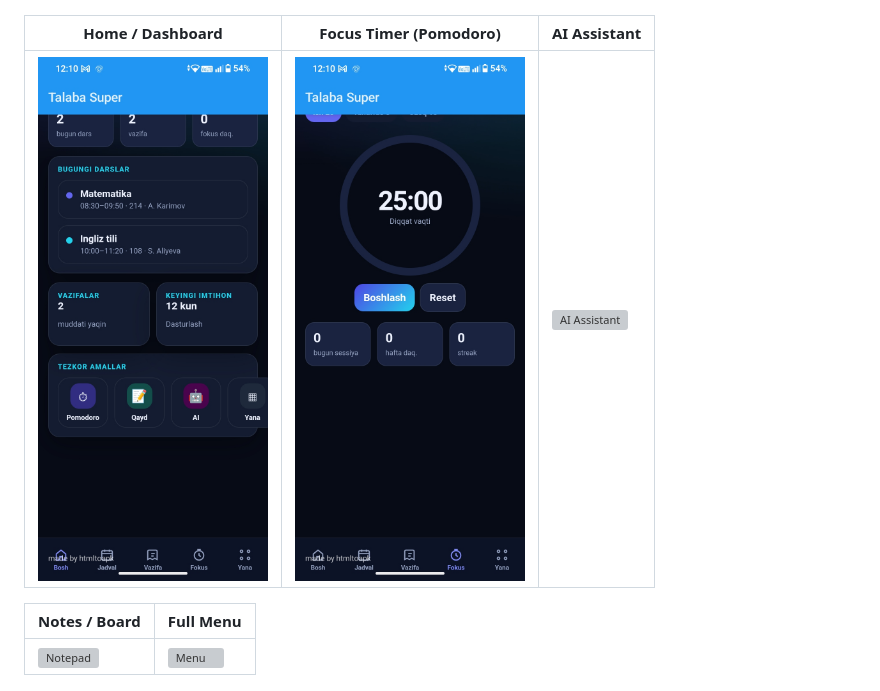
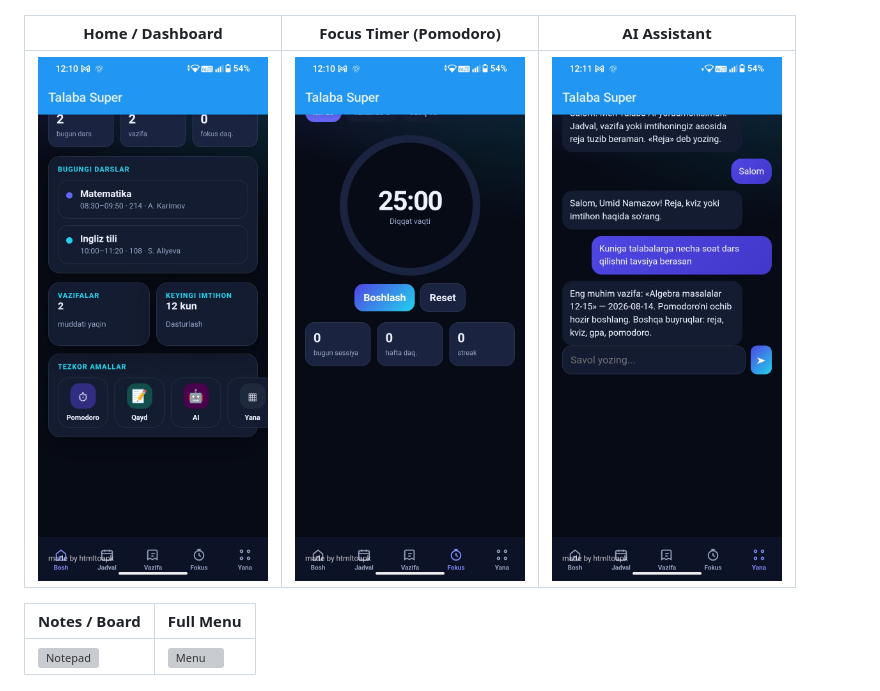
Before and after one commit to umid-namazov/QueueLessapp, a Markdown page: README.md, the part around the change. Drawn GitHub-style; grey boxes are pictures that could not be loaded.

```diff
--- a/README.md
+++ b/README.md
@@ -14,7 +14,7 @@
 
 | Home / Dashboard | Focus Timer (Pomodoro) | AI Assistant |
 |---|---|---|
-| <img src="IMG_20260813_144255_813.jpg" width="230" alt="Dashboard"> | <img src="IMG_20260813_144255_058.jpg" width="230" alt="Pomodoro"> | <img src="ai-assistant.jpg" width="230" alt="AI Assistant"> |
+| <img src="IMG_20260813_144255_813.jpg" width="230" alt="Dashboard"> | <img src="IMG_20260813_144255_058.jpg" width="230" alt="Pomodoro"> | <img src="IMG_20260813_144255_789.jpg" width="230" alt="AI Assistant"> |
 
 | Notes / Board | Full Menu |
 |---|---|
```
